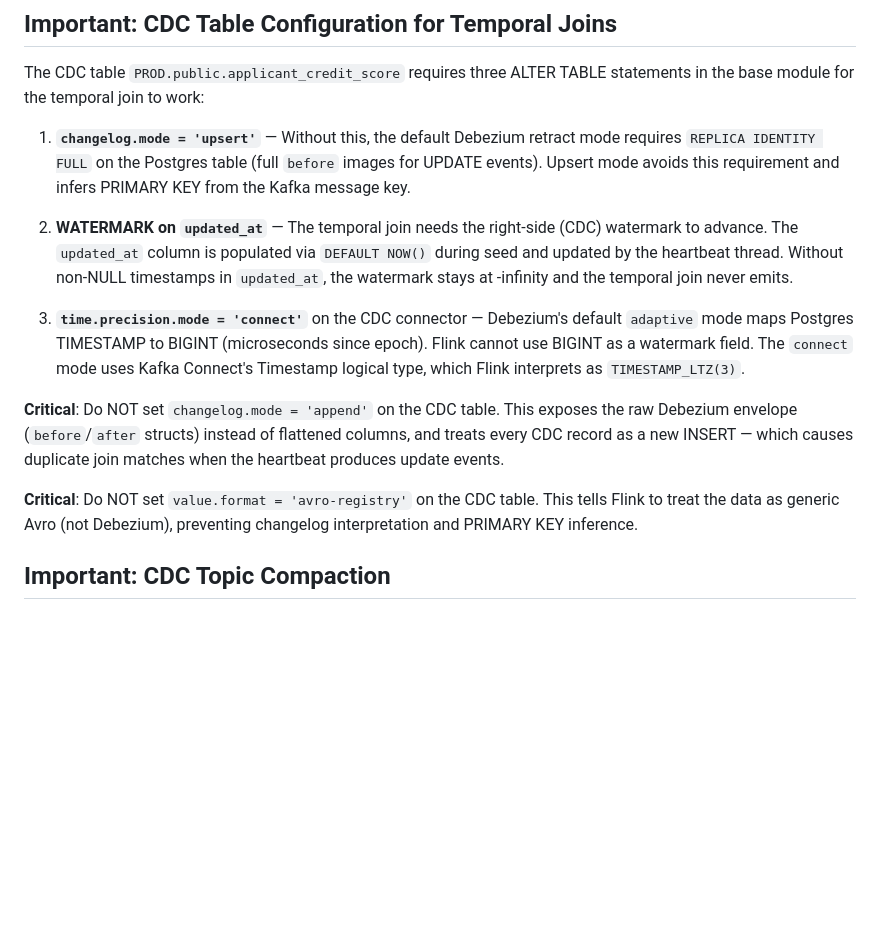
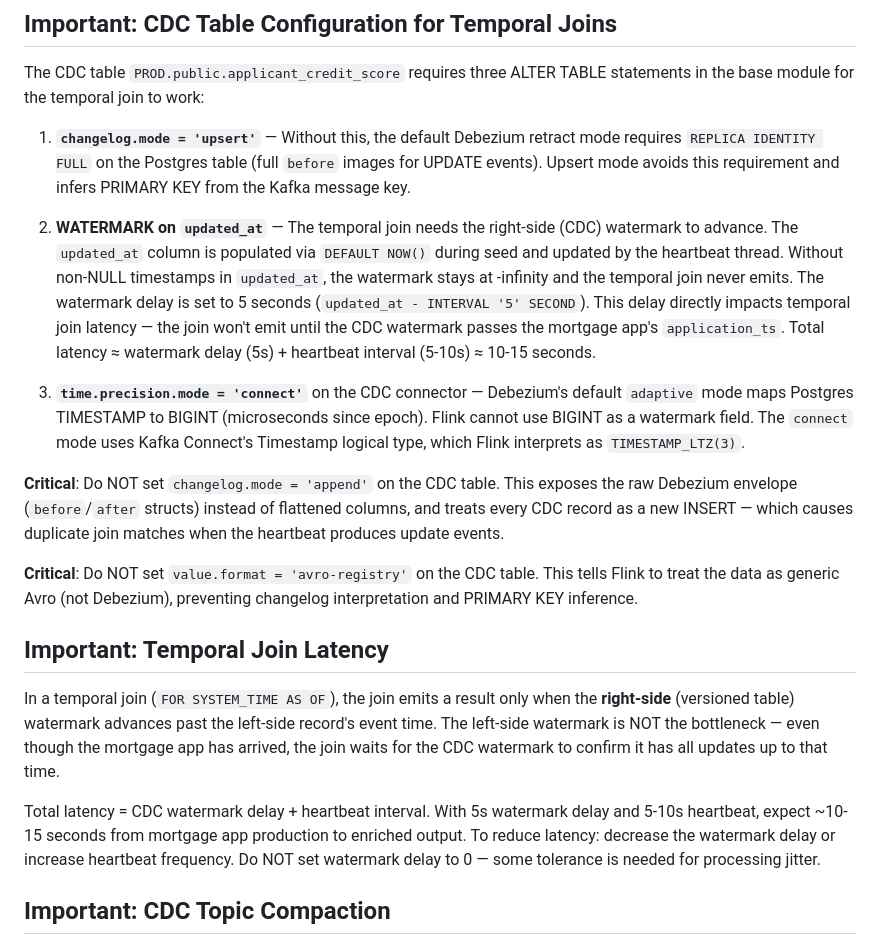
Before and after one commit to confluentinc/workshop-mortgage-underwriting-agentic-system, a Markdown page: CLAUDE.md, the part around the change. Rendered like a GitHub page; blank space fills up the shorter version.

Commit message:
docs: add temporal join latency explanation to CLAUDE.md
Documents that temporal join latency is driven by the right-side
(CDC) watermark delay + heartbeat interval, not the left-side
watermark. Total latency ≈ 10-15s with current settings.

Co-Authored-By: Claude Opus 4.6 (1M context) <noreply@anthropic.com>

```diff
--- a/CLAUDE.md
+++ b/CLAUDE.md
@@ -204,13 +204,19 @@ The CDC table `PROD.public.applicant_credit_score` requires three ALTER TABLE st
 
 1. **`changelog.mode = 'upsert'`** — Without this, the default Debezium retract mode requires `REPLICA IDENTITY FULL` on the Postgres table (full `before` images for UPDATE events). Upsert mode avoids this requirement and infers PRIMARY KEY from the Kafka message key.
 
-2. **WATERMARK on `updated_at`** — The temporal join needs the right-side (CDC) watermark to advance. The `updated_at` column is populated via `DEFAULT NOW()` during seed and updated by the heartbeat thread. Without non-NULL timestamps in `updated_at`, the watermark stays at -infinity and the temporal join never emits.
+2. **WATERMARK on `updated_at`** — The temporal join needs the right-side (CDC) watermark to advance. The `updated_at` column is populated via `DEFAULT NOW()` during seed and updated by the heartbeat thread. Without non-NULL timestamps in `updated_at`, the watermark stays at -infinity and the temporal join never emits. The watermark delay is set to 5 seconds (`updated_at - INTERVAL '5' SECOND`). This delay directly impacts temporal join latency — the join won't emit until the CDC watermark passes the mortgage app's `application_ts`. Total latency ≈ watermark delay (5s) + heartbeat interval (5-10s) ≈ 10-15 seconds.
 
 3. **`time.precision.mode = 'connect'`** on the CDC connector — Debezium's default `adaptive` mode maps Postgres TIMESTAMP to BIGINT (microseconds since epoch). Flink cannot use BIGINT as a watermark field. The `connect` mode uses Kafka Connect's Timestamp logical type, which Flink interprets as `TIMESTAMP_LTZ(3)`.
 
 **Critical**: Do NOT set `changelog.mode = 'append'` on the CDC table. This exposes the raw Debezium envelope (`before`/`after` structs) instead of flattened columns, and treats every CDC record as a new INSERT — which causes duplicate join matches when the heartbeat produces update events.
 
 **Critical**: Do NOT set `value.format = 'avro-registry'` on the CDC table. This tells Flink to treat the data as generic Avro (not Debezium), preventing changelog interpretation and PRIMARY KEY inference.
+
+## Important: Temporal Join Latency
+
+In a temporal join (`FOR SYSTEM_TIME AS OF`), the join emits a result only when the **right-side** (versioned table) watermark advances past the left-side record's event time. The left-side watermark is NOT the bottleneck — even though the mortgage app has arrived, the join waits for the CDC watermark to confirm it has all updates up to that time.
+
+Total latency = CDC watermark delay + heartbeat interval. With 5s watermark delay and 5-10s heartbeat, expect ~10-15 seconds from mortgage app production to enriched output. To reduce latency: decrease the watermark delay or increase heartbeat frequency. Do NOT set watermark delay to 0 — some tolerance is needed for processing jitter.
 
 ## Important: CDC Topic Compaction
 
```
